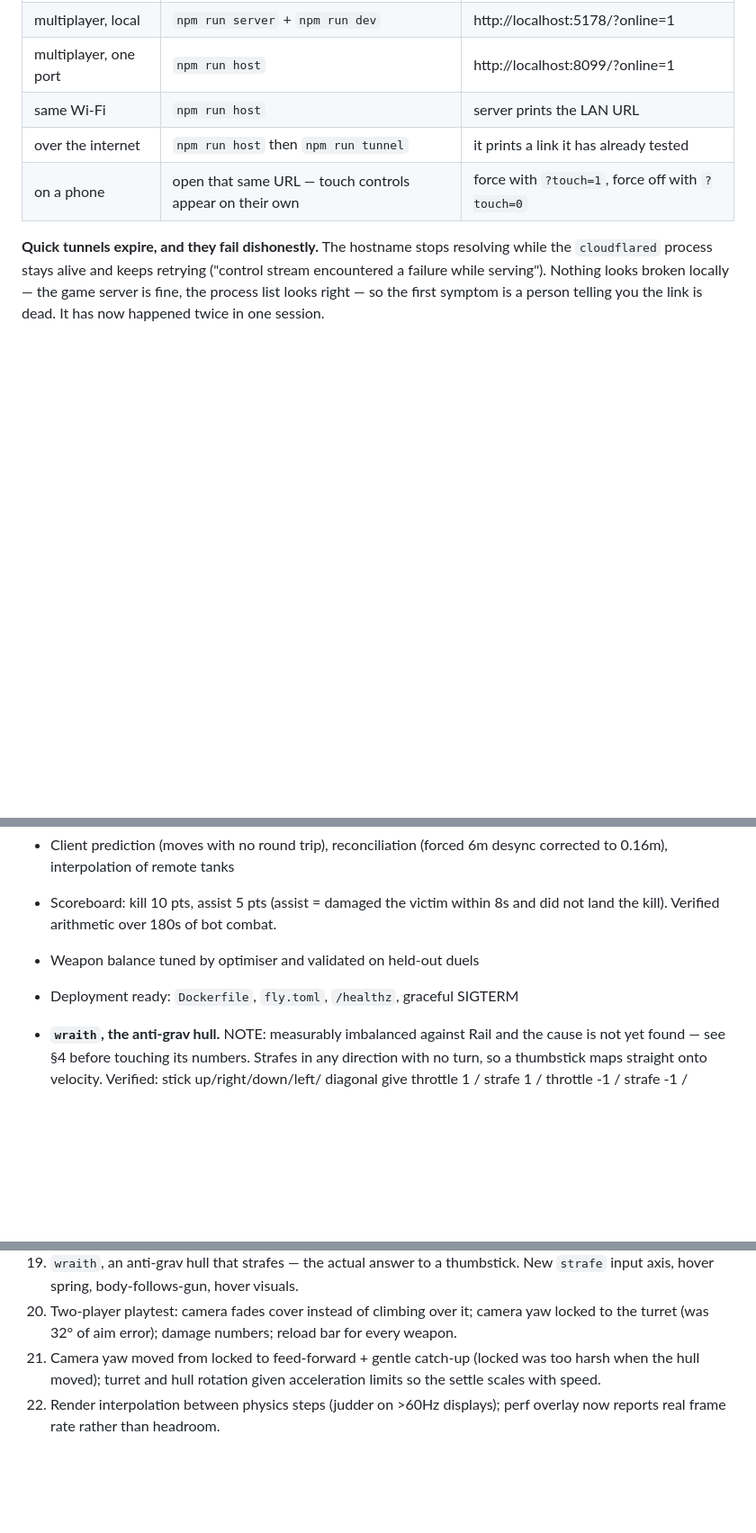
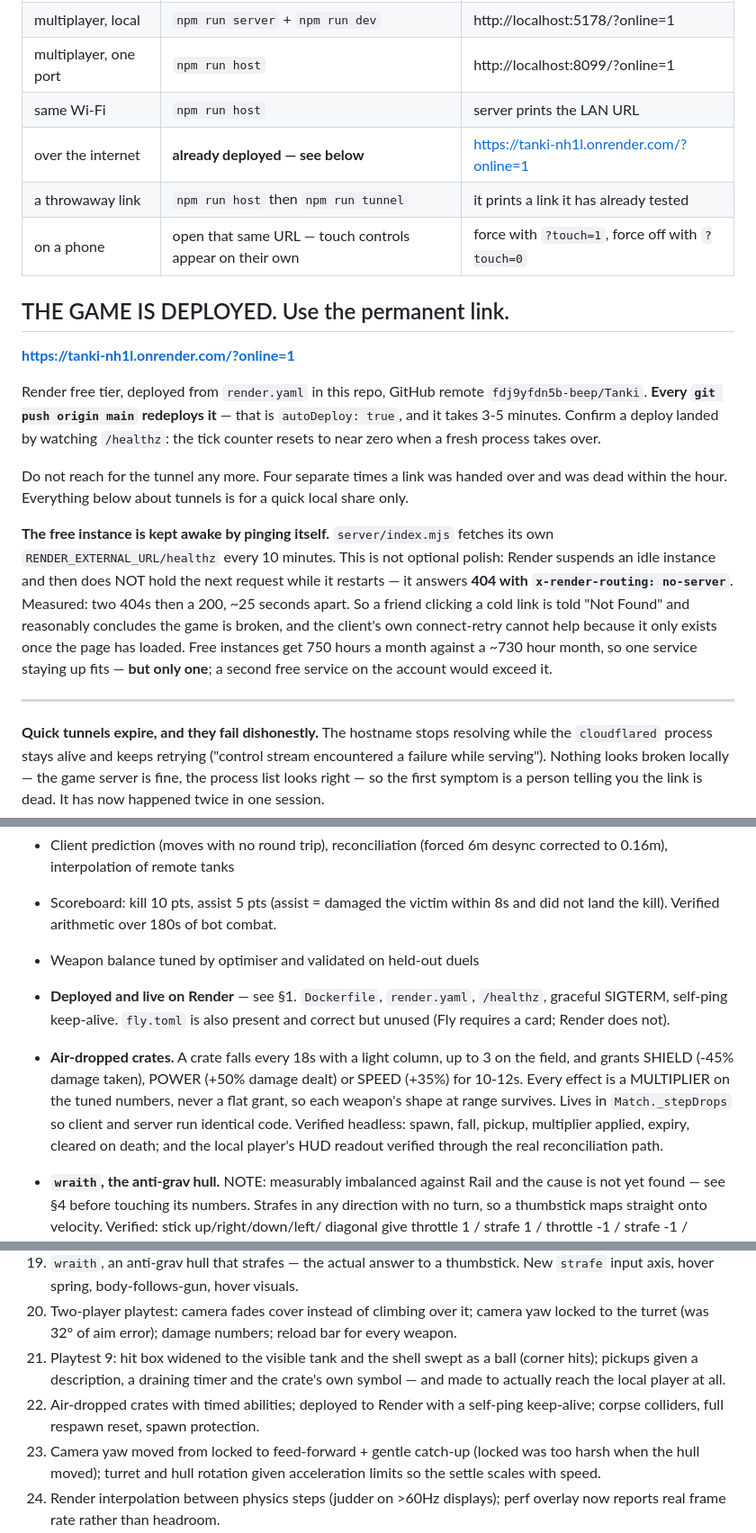
Before and after one commit to fdj9yfdn5b-beep/Tanki, a Markdown page: HANDOFF.md, 3 parts joined by grey strips. Shown at 90% size. Rendered like a GitHub page; blank space fills up the shorter version.

```diff
--- a/HANDOFF.md
+++ b/HANDOFF.md
@@ -23,8 +23,36 @@ npm install
 | multiplayer, local | `npm run server` + `npm run dev` | http://localhost:5178/?online=1 |
 | multiplayer, one port | `npm run host` | http://localhost:8099/?online=1 |
 | same Wi-Fi | `npm run host` | server prints the LAN URL |
-| over the internet | `npm run host` then `npm run tunnel` | it prints a link it has already tested |
+| over the internet | **already deployed — see below** | https://tanki-nh1l.onrender.com/?online=1 |
+| a throwaway link | `npm run host` then `npm run tunnel` | it prints a link it has already tested |
 | on a phone | open that same URL — touch controls appear on their own | force with `?touch=1`, force off with `?touch=0` |
+
+## THE GAME IS DEPLOYED. Use the permanent link.
+
+**https://tanki-nh1l.onrender.com/?online=1**
+
+Render free tier, deployed from `render.yaml` in this repo, GitHub remote
+`fdj9yfdn5b-beep/Tanki`. **Every `git push origin main` redeploys it** — that is
+`autoDeploy: true`, and it takes 3-5 minutes. Confirm a deploy landed by
+watching `/healthz`: the tick counter resets to near zero when a fresh process
+takes over.
+
+Do not reach for the tunnel any more. Four separate times a link was handed over
+and was dead within the hour. Everything below about tunnels is for a quick
+local share only.
+
+**The free instance is kept awake by pinging itself.** `server/index.mjs` fetches
+its own `RENDER_EXTERNAL_URL/healthz` every 10 minutes. This is not optional
+polish: Render suspends an idle instance and then does NOT hold the next request
+while it restarts — it answers **404 with `x-render-routing: no-server`**.
+Measured: two 404s then a 200, ~25 seconds apart. So a friend clicking a cold
+link is told "Not Found" and reasonably concludes the game is broken, and the
+client's own connect-retry cannot help because it only exists once the page has
+loaded. Free instances get 750 hours a month against a ~730 hour month, so one
+service staying up fits — **but only one**; a second free service on the account
+would exceed it.
+
+---
 
 **Quick tunnels expire, and they fail dishonestly.** The hostname stops
 resolving while the `cloudflared` process stays alive and keeps retrying
@@ -93,7 +122,16 @@ was edited.
 - Scoreboard: kill 10 pts, assist 5 pts (assist = damaged the victim within 8s
   and did not land the kill). Verified arithmetic over 180s of bot combat.
 - Weapon balance tuned by optimiser and validated on held-out duels
-- Deployment ready: `Dockerfile`, `fly.toml`, `/healthz`, graceful SIGTERM
+- **Deployed and live on Render** — see §1. `Dockerfile`, `render.yaml`,
+  `/healthz`, graceful SIGTERM, self-ping keep-alive. `fly.toml` is also present
+  and correct but unused (Fly requires a card; Render does not).
+- **Air-dropped crates.** A crate falls every 18s with a light column, up to 3 on
+  the field, and grants SHIELD (-45% damage taken), POWER (+50% damage dealt) or
+  SPEED (+35%) for 10-12s. Every effect is a MULTIPLIER on the tuned numbers,
+  never a flat grant, so each weapon's shape at range survives. Lives in
+  `Match._stepDrops` so client and server run identical code. Verified headless:
+  spawn, fall, pickup, multiplier applied, expiry, cleared on death; and the
+  local player's HUD readout verified through the real reconciliation path.
 - **`wraith`, the anti-grav hull.** NOTE: measurably imbalanced against Rail and
   the cause is not yet found — see §4 before touching its numbers.
   Strafes in any direction with no turn, so a
@@ -707,6 +781,11 @@ random numbers), so within-generation ranking is near noise-free. Duels are stag
 21. Two-player playtest: camera fades cover instead of climbing over it; camera
     yaw locked to the turret (was 32° of aim error); damage numbers; reload bar
     for every weapon.
+25. Playtest 9: hit box widened to the visible tank and the shell swept as a
+    ball (corner hits); pickups given a description, a draining timer and the
+    crate's own symbol — and made to actually reach the local player at all.
+24. Air-dropped crates with timed abilities; deployed to Render with a self-ping
+    keep-alive; corpse colliders, full respawn reset, spawn protection.
 22. Camera yaw moved from locked to feed-forward + gentle catch-up (locked was
     too harsh when the hull moved); turret and hull rotation given acceleration
     limits so the settle scales with speed.
```
Also changed, not shown: other parts of HANDOFF.md (+75 -20 lines).
